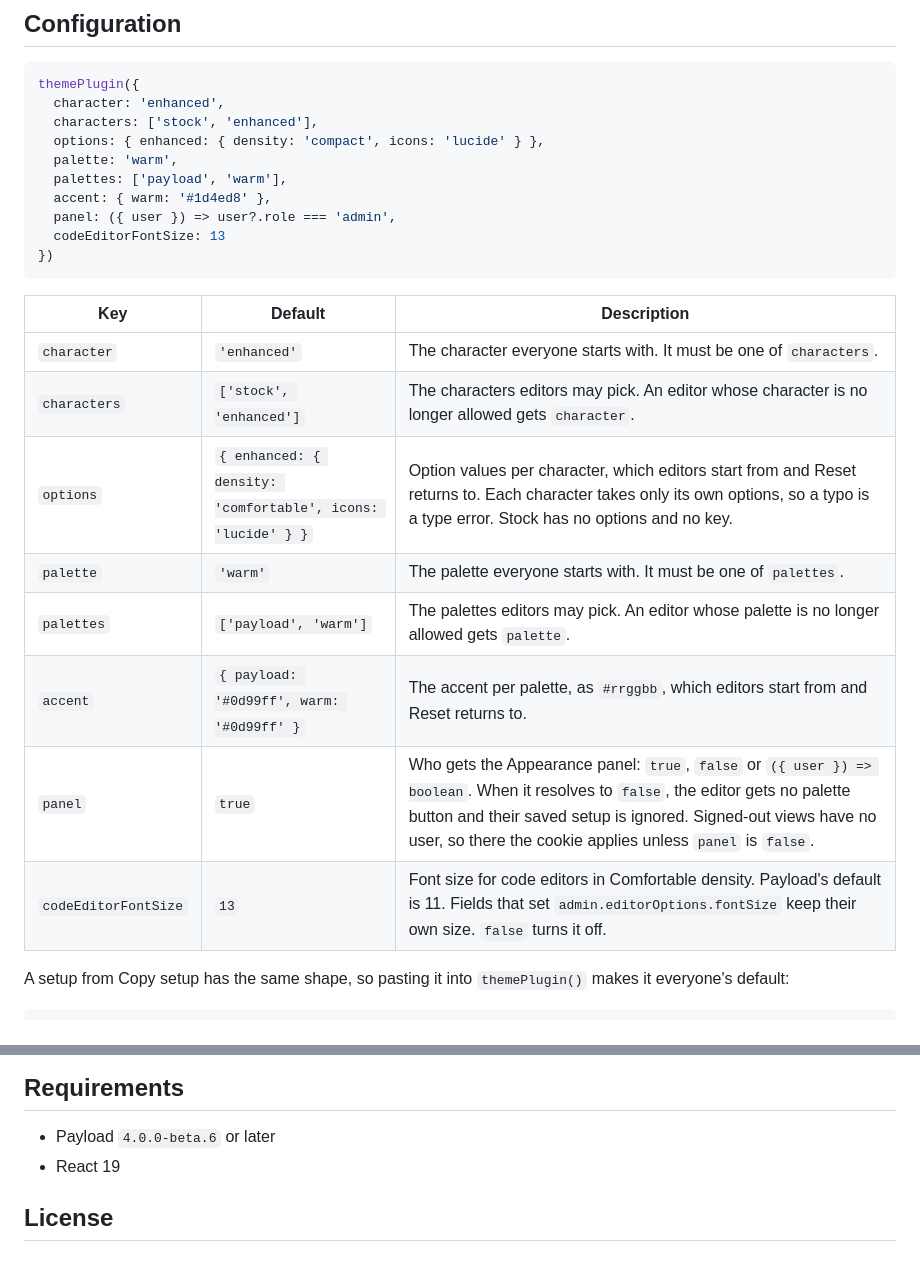
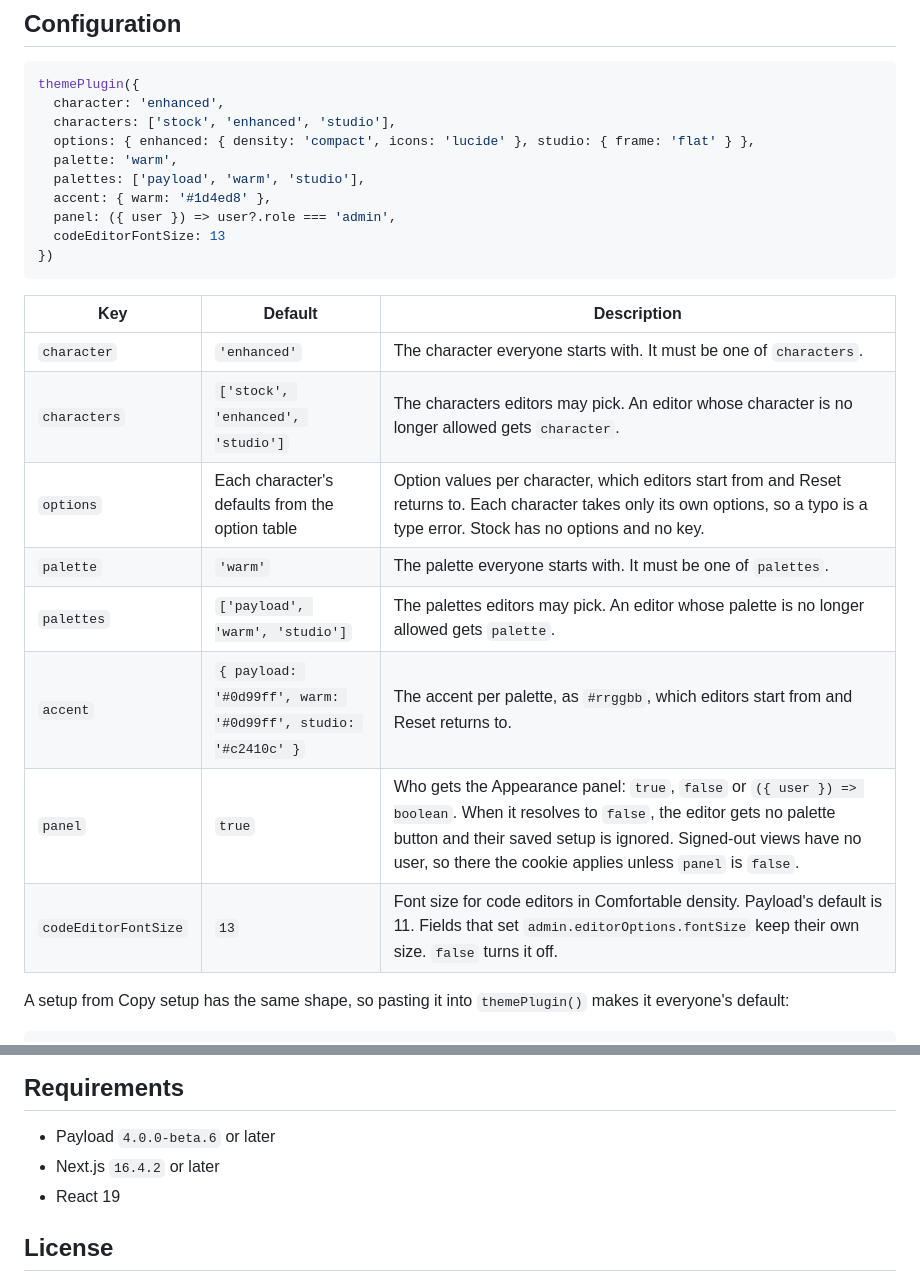
Before and after one commit to payloadpack/theme, a Markdown page: README.md, 2 parts joined by grey strips. GitHub-like rendering.

````diff
--- a/README.md
+++ b/README.md
@@ -102,26 +110,26 @@ export default buildConfig({
 ```ts
 themePlugin({
   character: 'enhanced',
-  characters: ['stock', 'enhanced'],
-  options: { enhanced: { density: 'compact', icons: 'lucide' } },
+  characters: ['stock', 'enhanced', 'studio'],
+  options: { enhanced: { density: 'compact', icons: 'lucide' }, studio: { frame: 'flat' } },
   palette: 'warm',
-  palettes: ['payload', 'warm'],
+  palettes: ['payload', 'warm', 'studio'],
   accent: { warm: '#1d4ed8' },
   panel: ({ user }) => user?.role === 'admin',
   codeEditorFontSize: 13
 })
 ```
 
-| Key                  | Default                                                     | Description                                                                                                                                                                                                                                                       |
-| -------------------- | ----------------------------------------------------------- | ----------------------------------------------------------------------------------------------------------------------------------------------------------------------------------------------------------------------------------------------------------------- |
-| `character`          | `'enhanced'`                                                | The character everyone starts with. It must be one of `characters`.                                                                                                                                                                                               |
-| `characters`         | `['stock', 'enhanced']`                                     | The characters editors may pick. An editor whose character is no longer allowed gets `character`.                                                                                                                                                                 |
-| `options`            | `{ enhanced: { density: 'comfortable', icons: 'lucide' } }` | Option values per character, which editors start from and Reset returns to. Each character takes only its own options, so a typo is a type error. Stock has no options and no key.                                                                                |
-| `palette`            | `'warm'`                                                    | The palette everyone starts with. It must be one of `palettes`.                                                                                                                                                                                                   |
-| `palettes`           | `['payload', 'warm']`                                       | The palettes editors may pick. An editor whose palette is no longer allowed gets `palette`.                                                                                                                                                                       |
-| `accent`             | `{ payload: '#0d99ff', warm: '#0d99ff' }`                   | The accent per palette, as `#rrggbb`, which editors start from and Reset returns to.                                                                                                                                                                              |
-| `panel`              | `true`                                                      | Who gets the Appearance panel: `true`, `false` or `({ user }) => boolean`. When it resolves to `false`, the editor gets no palette button and their saved setup is ignored. Signed-out views have no user, so there the cookie applies unless `panel` is `false`. |
-| `codeEditorFontSize` | `13`                                                        | Font size for code editors in Comfortable density. Payload's default is 11. Fields that set `admin.editorOptions.fontSize` keep their own size. `false` turns it off.                                                                                             |
+| Key                  | Default                                                      | Description                                                                                                                                                                                                                                                       |
+| -------------------- | ------------------------------------------------------------ | ----------------------------------------------------------------------------------------------------------------------------------------------------------------------------------------------------------------------------------------------------------------- |
+| `character`          | `'enhanced'`                                                 | The character everyone starts with. It must be one of `characters`.                                                                                                                                                                                               |
+| `characters`         | `['stock', 'enhanced', 'studio']`                            | The characters editors may pick. An editor whose character is no longer allowed gets `character`.                                                                                                                                                                 |
+| `options`            | Each character's defaults from the option table              | Option values per character, which editors start from and Reset returns to. Each character takes only its own options, so a typo is a type error. Stock has no options and no key.                                                                                |
+| `palette`            | `'warm'`                                                     | The palette everyone starts with. It must be one of `palettes`.                                                                                                                                                                                                   |
+| `palettes`           | `['payload', 'warm', 'studio']`                              | The palettes editors may pick. An editor whose palette is no longer allowed gets `palette`.                                                                                                                                                                       |
+| `accent`             | `{ payload: '#0d99ff', warm: '#0d99ff', studio: '#c2410c' }` | The accent per palette, as `#rrggbb`, which editors start from and Reset returns to.                                                                                                                                                                              |
+| `panel`              | `true`                                                       | Who gets the Appearance panel: `true`, `false` or `({ user }) => boolean`. When it resolves to `false`, the editor gets no palette button and their saved setup is ignored. Signed-out views have no user, so there the cookie applies unless `panel` is `false`. |
+| `codeEditorFontSize` | `13`                                                         | Font size for code editors in Comfortable density. Payload's default is 11. Fields that set `admin.editorOptions.fontSize` keep their own size. `false` turns it off.                                                                                             |
 
 A setup from Copy setup has the same shape, so pasting it into `themePlugin()` makes it everyone's default:
 
@@ -278,6 +286,7 @@ Switches take their colors from the toggle tokens and their shape from these. Se
 ## Requirements
 
 - Payload `4.0.0-beta.6` or later
+- Next.js `16.4.2` or later
 - React 19
 
 ## License
````
Also changed, not shown: other parts of README.md (+16 -8 lines), docs/appearance.md (+13 -7 lines), .github/assets/appearance-dark.png, .github/assets/appearance-light.png.
